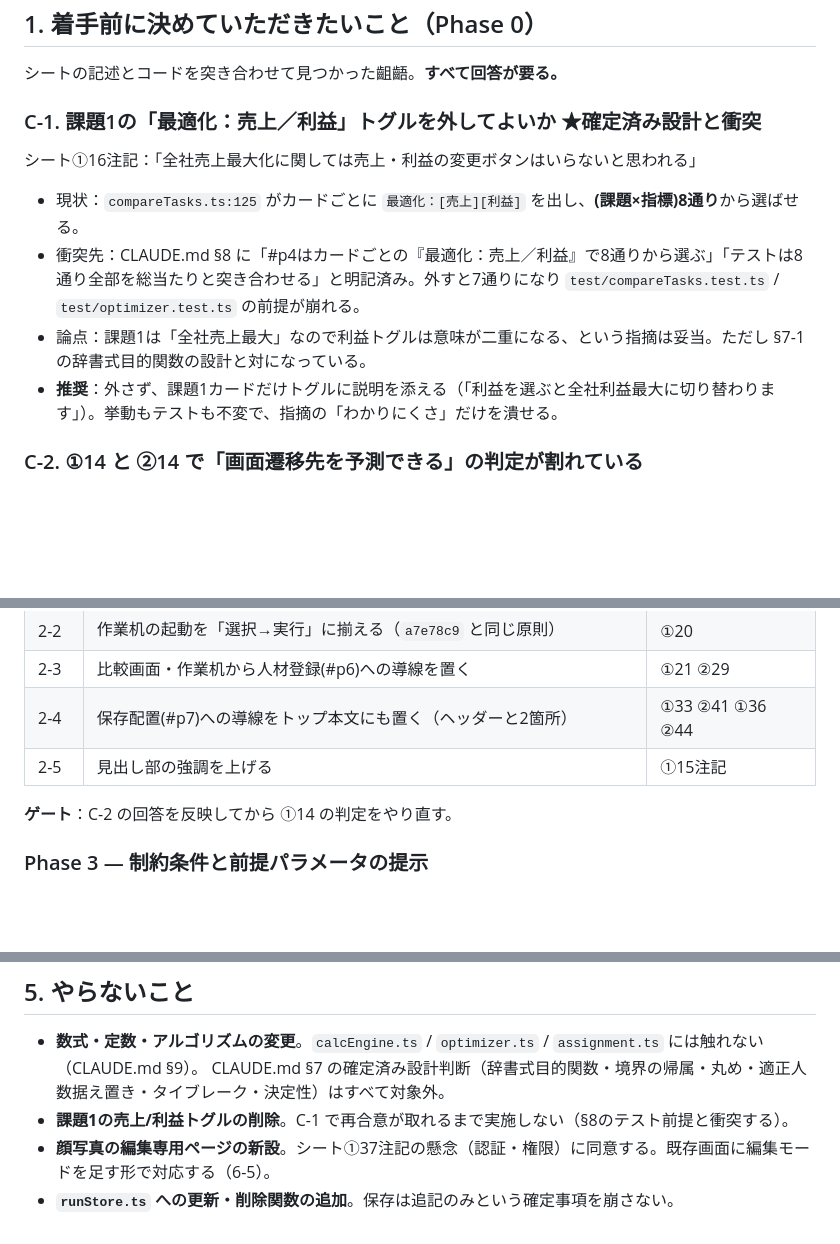
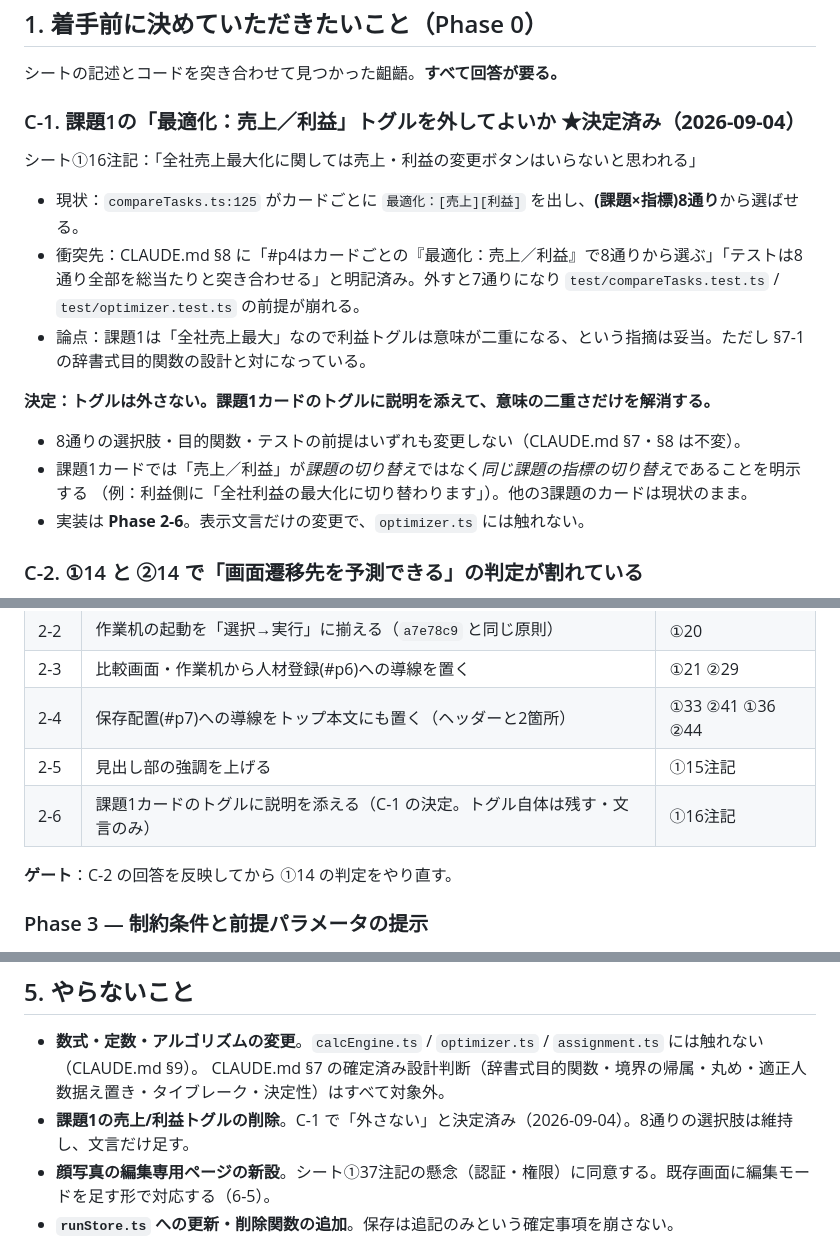
Before and after one commit to tomoyayoshida-commits/simulation-human-resources-online, a Markdown page: docs/ui-overhaul-plan.md, 3 parts joined by grey strips. GitHub-like rendering; blank space fills up the shorter version.

Commit message:
docs: UI手順書 C-1 を決定済みにする（課題1のトグルは外さない）
シート①16注記「全社売上最大化に関しては売上・利益の変更ボタンはいらない」への回答。
推奨どおり、トグルは残して課題1カードに説明を添える方針で決定。
8通りの選択肢・目的関数・テストの前提（CLAUDE.md §7・§8）はいずれも不変で、
表示文言だけを変える。実装は Phase 2-6 に置いた。

C-2〜C-5 は未反映（C-2/C-3 は保留、C-4/C-5 は口頭で回答済み）。

Co-Authored-By: Claude Opus 5 <noreply@anthropic.com>
Claude-Session: https://claude.ai/code/session_01NsWnFrsEWCEQi1Gmf8EWGa

```diff
--- a/docs/ui-overhaul-plan.md
+++ b/docs/ui-overhaul-plan.md
@@ -26,14 +26,20 @@
 
 シートの記述とコードを突き合わせて見つかった齟齬。**すべて回答が要る。**
 
-### C-1. 課題1の「最適化：売上／利益」トグルを外してよいか ★確定済み設計と衝突
+### C-1. 課題1の「最適化：売上／利益」トグルを外してよいか ★**決定済み（2026-09-04）**
 
 シート①16注記：「全社売上最大化に関しては売上・利益の変更ボタンはいらないと思われる」
 
 - 現状：`compareTasks.ts:125` がカードごとに `最適化：[売上][利益]` を出し、**(課題×指標)8通り**から選ばせる。
 - 衝突先：CLAUDE.md §8 に「#p4はカードごとの『最適化：売上／利益』で8通りから選ぶ」「テストは8通り全部を総当たりと突き合わせる」と明記済み。外すと7通りになり `test/compareTasks.test.ts` / `test/optimizer.test.ts` の前提が崩れる。
 - 論点：課題1は「全社売上最大」なので利益トグルは意味が二重になる、という指摘は妥当。ただし §7-1 の辞書式目的関数の設計と対になっている。
-- **推奨**：外さず、課題1カードだけトグルに説明を添える（「利益を選ぶと全社利益最大に切り替わります」）。挙動もテストも不変で、指摘の「わかりにくさ」だけを潰せる。
+
+**決定：トグルは外さない。課題1カードのトグルに説明を添えて、意味の二重さだけを解消する。**
+
+- 8通りの選択肢・目的関数・テストの前提はいずれも変更しない（CLAUDE.md §7・§8 は不変）。
+- 課題1カードでは「売上／利益」が*課題の切り替え*ではなく*同じ課題の指標の切り替え*であることを明示する
+  （例：利益側に「全社利益の最大化に切り替わります」）。他の3課題のカードは現状のまま。
+- 実装は **Phase 2-6**。表示文言だけの変更で、`optimizer.ts` には触れない。
 
 ### C-2. ①14 と ②14 で「画面遷移先を予測できる」の判定が割れている
 
@@ -128,6 +134,7 @@
 | 2-3 | 比較画面・作業机から人材登録(#p6)への導線を置く | ①21 ②29 |
 | 2-4 | 保存配置(#p7)への導線をトップ本文にも置く（ヘッダーと2箇所） | ①33 ②41 ①36 ②44 |
 | 2-5 | 見出し部の強調を上げる | ①15注記 |
+| 2-6 | 課題1カードのトグルに説明を添える（C-1 の決定。トグル自体は残す・文言のみ） | ①16注記 |
 
 **ゲート**：C-2 の回答を反映してから ①14 の判定をやり直す。
 
@@ -208,7 +215,7 @@
 
 - **数式・定数・アルゴリズムの変更**。`calcEngine.ts` / `optimizer.ts` / `assignment.ts` には触れない（CLAUDE.md §9）。
   CLAUDE.md §7 の確定済み設計判断（辞書式目的関数・境界の帰属・丸め・適正人数据え置き・タイブレーク・決定性）はすべて対象外。
-- **課題1の売上/利益トグルの削除**。C-1 で再合意が取れるまで実施しない（§8のテスト前提と衝突する）。
+- **課題1の売上/利益トグルの削除**。C-1 で「外さない」と決定済み（2026-09-04）。8通りの選択肢は維持し、文言だけ足す。
 - **顔写真の編集専用ページの新設**。シート①37注記の懸念（認証・権限）に同意する。既存画面に編集モードを足す形で対応する（6-5）。
 - **`runStore.ts` への更新・削除関数の追加**。保存は追記のみという確定事項を崩さない。
 - **Playwright等での実ブラウザ探査的動作確認**。Google認証でゲートされており本環境では実ログインできない（CLAUDE.md §9）。
```
